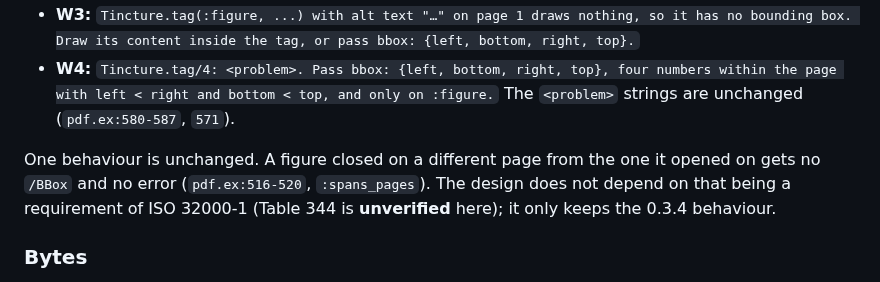
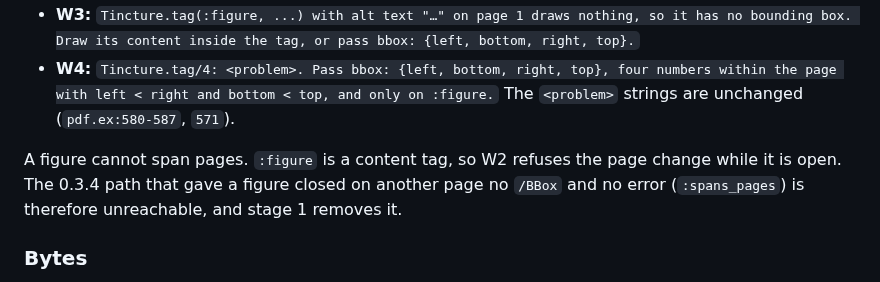
Before and after one commit to thatsme/tincture, a Markdown page: docs/design/0.4.0-forms.md, the part around the change. Drawn GitHub-style.

Commit message:
design 0.4.0: section A, figures cannot span pages once W2 raises

```diff
--- a/docs/design/0.4.0-forms.md
+++ b/docs/design/0.4.0-forms.md
@@ -124,10 +124,10 @@ Each says what to do instead.
 - **W4:** `Tincture.tag/4: <problem>. Pass bbox: {left, bottom, right, top}, four numbers within the page with left < right and bottom < top, and only on :figure.`
   The `<problem>` strings are unchanged (`pdf.ex:580-587`, `571`).
 
-One behaviour is unchanged. A figure closed on a different page from the one
-it opened on gets no `/BBox` and no error (`pdf.ex:516-520`, `:spans_pages`).
-The design does not depend on that being a requirement of ISO 32000-1
-(Table 344 is **unverified** here); it only keeps the 0.3.4 behaviour.
+A figure cannot span pages. `:figure` is a content tag, so W2 refuses the
+page change while it is open. The 0.3.4 path that gave a figure closed on
+another page no `/BBox` and no error (`:spans_pages`) is therefore
+unreachable, and stage 1 removes it.
 
 ### Bytes
 
```
